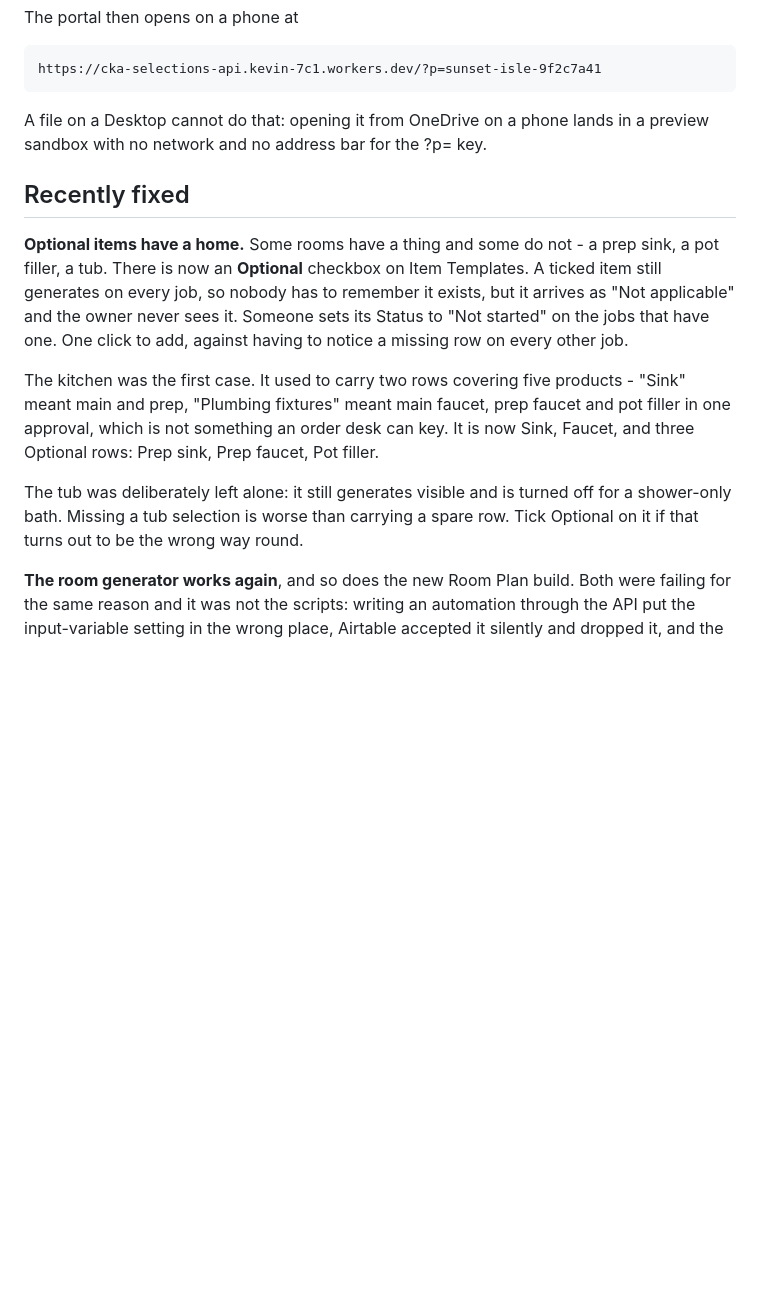
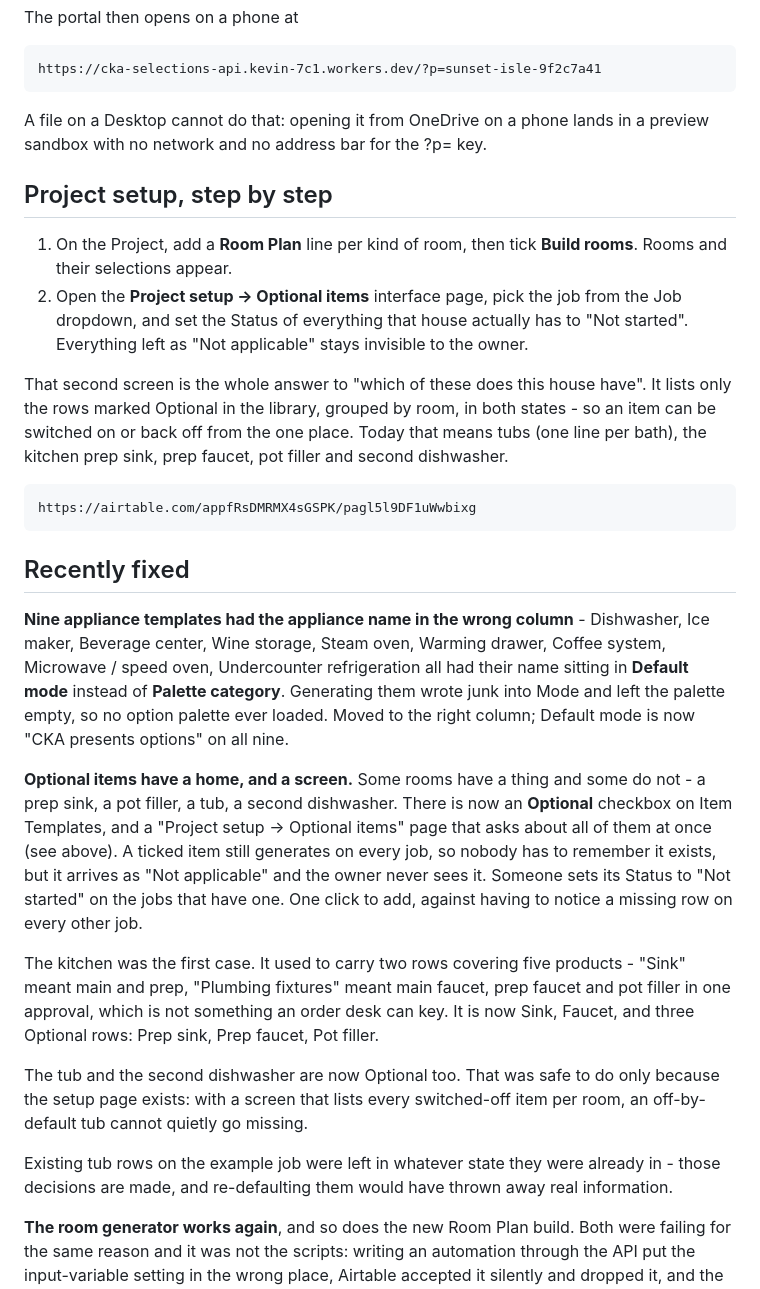
Before and after one commit to kcrousillat/CKA-Customer-Portal, a Markdown page: STATUS.md, the part around the change. GitHub-like rendering; blank space fills up the shorter version.

Commit message:
Decide the optional items once, at project setup
Optional items only work if somebody is asked about them. Leaving them
switched off in the library and hoping a PM notices is the same failure
the Optional flag was meant to remove, one step later.

So there is now a place that asks. A "Project setup" interface holds an
"Optional items" page: pick the job, and every optional row on it is
listed, grouped by room, with its Status editable in place. Turn on what
the house has; leave the rest. On the example job that is six tubs, a
second dishwasher and the kitchen's prep sink, prep faucet and pot
filler.

The page filters on a new "Optional item" lookup rather than on Status,
so a row stays listed after it is switched on. Filtering on Status would
have made the page one-way: an item turned on by mistake would vanish
from the only screen that could turn it back off.

Second dishwasher is a new Optional template; the tub is now Optional
too. Defaulting the tub off is only safe because of the page above.
Existing tub rows on the example job keep the state they had - those
decisions are already made.

Also fixed nine appliance templates carrying their own name in Default
mode instead of Palette category. Generating them wrote junk into Mode
and left the palette empty, so no palette ever loaded.

Co-Authored-By: Claude Opus 5 <noreply@anthropic.com>
Claude-Session: https://claude.ai/code/session_01CyUFHCL1rLLVbyygpVKWC3

```diff
--- a/STATUS.md
+++ b/STATUS.md
@@ -29,11 +29,38 @@ The portal then opens on a phone at
 A file on a Desktop cannot do that: opening it from OneDrive on a phone lands
 in a preview sandbox with no network and no address bar for the ?p= key.
 
+## Project setup, step by step
+
+1. On the Project, add a **Room Plan** line per kind of room, then tick
+   **Build rooms**. Rooms and their selections appear.
+2. Open the **Project setup -> Optional items** interface page, pick the job
+   from the Job dropdown, and set the Status of everything that house actually
+   has to "Not started". Everything left as "Not applicable" stays invisible
+   to the owner.
+
+That second screen is the whole answer to "which of these does this house
+have". It lists only the rows marked Optional in the library, grouped by room,
+in both states - so an item can be switched on or back off from the one place.
+Today that means tubs (one line per bath), the kitchen prep sink, prep faucet,
+pot filler and second dishwasher.
+
+    https://airtable.com/appfRsDMRMX4sGSPK/pagl5l9DF1uWwbixg
+
 ## Recently fixed
 
-**Optional items have a home.** Some rooms have a thing and some do not - a
-prep sink, a pot filler, a tub. There is now an **Optional** checkbox on Item
-Templates. A ticked item still generates on every job, so nobody has to
+**Nine appliance templates had the appliance name in the wrong column** -
+Dishwasher, Ice maker, Beverage center, Wine storage, Steam oven, Warming
+drawer, Coffee system, Microwave / speed oven, Undercounter refrigeration all
+had their name sitting in **Default mode** instead of **Palette category**.
+Generating them wrote junk into Mode and left the palette empty, so no option
+palette ever loaded. Moved to the right column; Default mode is now
+"CKA presents options" on all nine.
+
+
+**Optional items have a home, and a screen.** Some rooms have a thing and some
+do not - a prep sink, a pot filler, a tub, a second dishwasher. There is now an
+**Optional** checkbox on Item Templates, and a "Project setup -> Optional
+items" page that asks about all of them at once (see above). A ticked item still generates on every job, so nobody has to
 remember it exists, but it arrives as "Not applicable" and the owner never
 sees it. Someone sets its Status to "Not started" on the jobs that have one.
 One click to add, against having to notice a missing row on every other job.
@@ -44,9 +71,13 @@ prep faucet and pot filler in one approval, which is not something an order
 desk can key. It is now Sink, Faucet, and three Optional rows: Prep sink,
 Prep faucet, Pot filler.
 
-The tub was deliberately left alone: it still generates visible and is turned
-off for a shower-only bath. Missing a tub selection is worse than carrying a
-spare row. Tick Optional on it if that turns out to be the wrong way round.
+The tub and the second dishwasher are now Optional too. That was safe to do
+only because the setup page exists: with a screen that lists every switched-off
+item per room, an off-by-default tub cannot quietly go missing.
+
+Existing tub rows on the example job were left in whatever state they were
+already in - those decisions are made, and re-defaulting them would have
+thrown away real information.
 
 
 **The room generator works again**, and so does the new Room Plan build. Both
```
